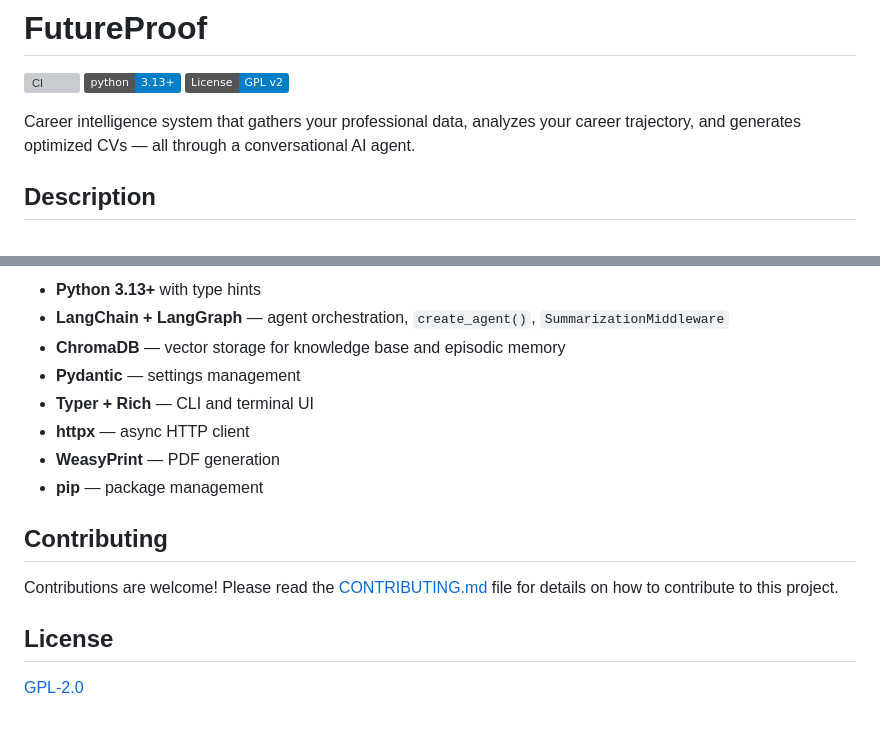
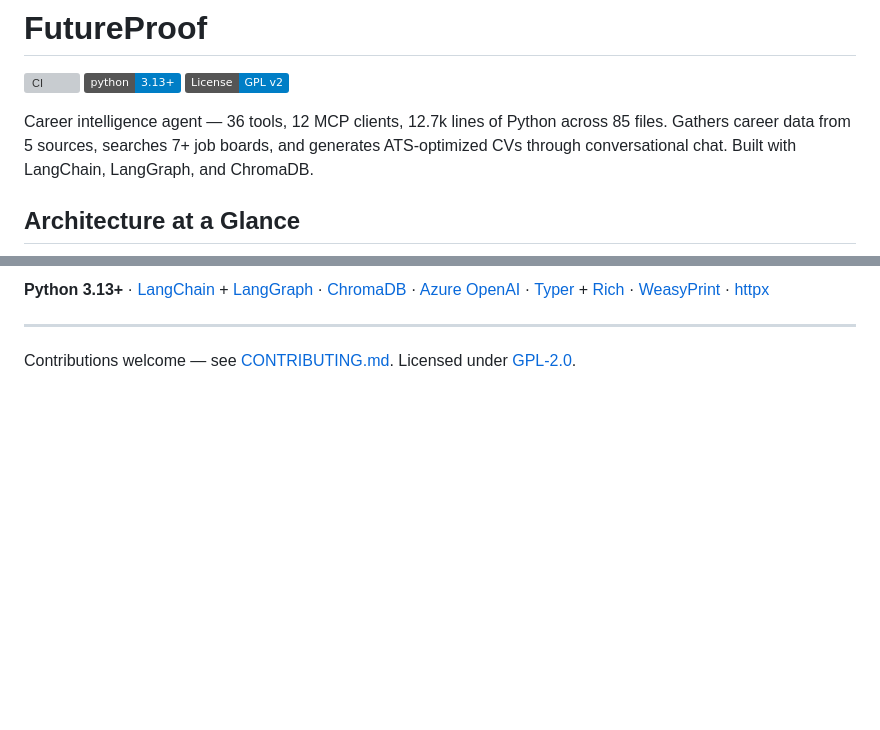
Before and after one commit to juanmanueldaza/futureproof, a Markdown page: README.md, 2 parts joined by grey strips. Drawn GitHub-style; badges without logos; blank space fills up the shorter version; grey boxes are pictures that could not be loaded.

```diff
--- a/README.md
+++ b/README.md
@@ -4,7 +4,7 @@
 [![Python Version](https://img.shields.io/badge/python-3.13+-blue.svg)](https://www.python.org/downloads/)
 [![License: GPL v2](https://img.shields.io/badge/License-GPL_v2-blue.svg)](https://www.gnu.org/licenses/old-licenses/gpl-2.0.en.html)
 
-Career intelligence system that gathers your professional data, analyzes your career trajectory, and generates optimized CVs — all through a conversational AI agent.
+Career intelligence agent — 36 tools, 12 MCP clients, 12.7k lines of Python across 85 files. Gathers career data from 5 sources, searches 7+ job boards, and generates ATS-optimized CVs through conversational chat. Built with LangChain, LangGraph, and ChromaDB.
 
-## Description
+## Architecture at a Glance
 
@@ -197,17 +141,6 @@ ruff check . --fix            # Auto-fix lint issues
 
-- **Python 3.13+** with type hints
-- **LangChain + LangGraph** — agent orchestration, `create_agent()`, `SummarizationMiddleware`
-- **ChromaDB** — vector storage for knowledge base and episodic memory
-- **Pydantic** — settings management
-- **Typer + Rich** — CLI and terminal UI
-- **httpx** — async HTTP client
-- **WeasyPrint** — PDF generation
-- **pip** — package management
+**Python 3.13+** · [LangChain](https://python.langchain.com/) + [LangGraph](https://langchain-ai.github.io/langgraph/) · [ChromaDB](https://www.trychroma.com/) · [Azure OpenAI](https://azure.microsoft.com/en-us/products/ai-services/openai-service) · [Typer](https://typer.tiangolo.com/) + [Rich](https://rich.readthedocs.io/) · [WeasyPrint](https://weasyprint.org/) · [httpx](https://www.python-httpx.org/)
 
-## Contributing
+---
 
-Contributions are welcome! Please read the [CONTRIBUTING.md](CONTRIBUTING.md) file for details on how to contribute to this project.
-
-## License
-
-[GPL-2.0](LICENSE)
+Contributions welcome — see [CONTRIBUTING.md](CONTRIBUTING.md). Licensed under [GPL-2.0](LICENSE).
```
Also changed, not shown: other parts of README.md (+83 -139 lines).
